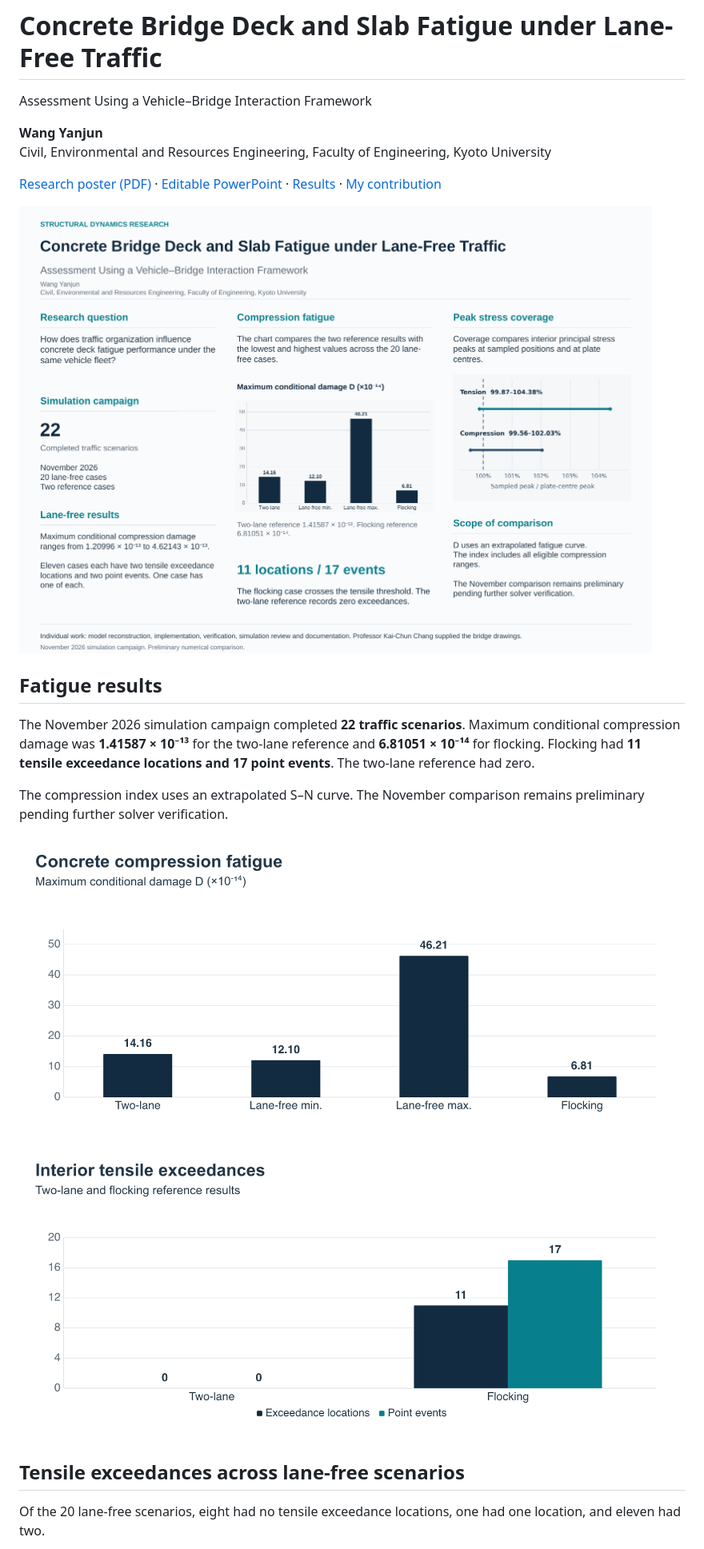
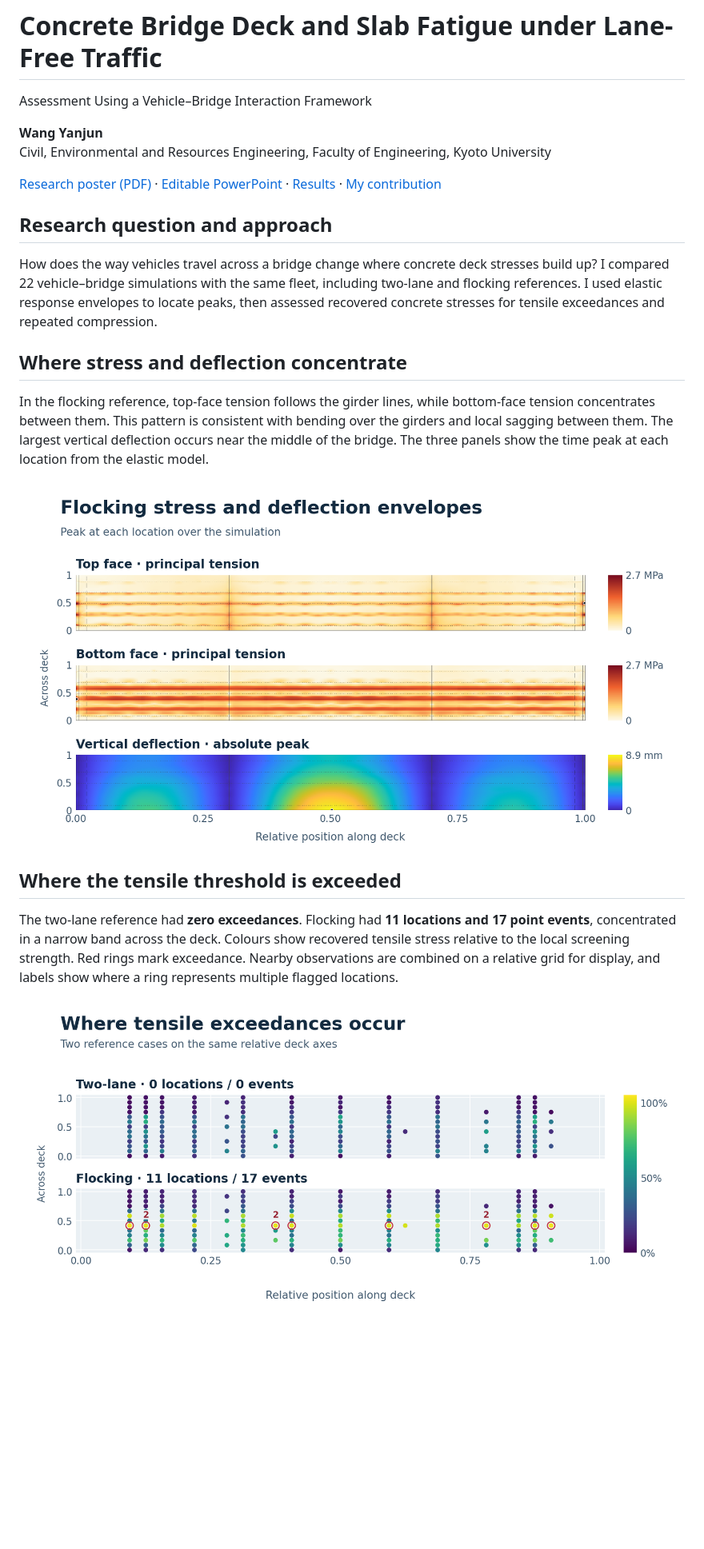
Before and after one commit to AkaiSora1337/vbi-research-case-study, a Markdown page: README.md, the part around one of its changes. Shown at 80% size. Rendered like a GitHub page; pictures changed too: assets/flocking_spatial_envelopes.png (added), assets/tensile_exceedance_locations.png (added), poster/preview.png; blank space fills up the shorter version.

Commit message:
Spatial Deck Response and Tensile Exceedances under Lane-Free Traffic

```diff
--- a/README.md
+++ b/README.md
@@ -7,19 +7,19 @@ Civil, Environmental and Resources Engineering, Faculty of Engineering, Kyoto Un
 
 [Research poster (PDF)](poster/VBI_research_poster.pdf) · [Editable PowerPoint](poster/VBI_research_poster.pptx) · [Results](docs/results.md) · [My contribution](CONTRIBUTION.md)
 
-![Research poster preview](poster/preview.png)
+## Research question and approach
 
-## Fatigue results
+How does the way vehicles travel across a bridge change where concrete deck stresses build up? I compared 22 vehicle–bridge simulations with the same fleet, including two-lane and flocking references. I used elastic response envelopes to locate peaks, then assessed recovered concrete stresses for tensile exceedances and repeated compression.
 
-The November 2026 simulation campaign completed **22 traffic scenarios**. Maximum conditional compression damage was **1.41587 × 10⁻¹³** for the two-lane reference and **6.81051 × 10⁻¹⁴** for flocking. Flocking had **11 tensile exceedance locations and 17 point events**. The two-lane reference had zero.
+## Where stress and deflection concentrate
 
-The compression index uses an extrapolated S–N curve. The November comparison remains preliminary pending further solver verification.
+In the flocking reference, top-face tension follows the girder lines, while bottom-face tension concentrates between them. This pattern is consistent with bending over the girders and local sagging between them. The largest vertical deflection occurs near the middle of the bridge. The three panels show the time peak at each location from the elastic model.
 
-![Conditional compression fatigue damage](assets/fatigue_performance.png)
+![Flocking elastic envelopes for top and bottom principal tension and vertical deflection](assets/flocking_spatial_envelopes.png)
 
-![Tensile exceedance results](assets/tensile_exceedance.png)
+## Where the tensile threshold is exceeded
 
-## Tensile exceedances across lane-free scenarios
+The two-lane reference had **zero exceedances**. Flocking had **11 locations and 17 point events**, concentrated in a narrow band across the deck. Colours show recovered tensile stress relative to the local screening strength. Red rings mark exceedance. Nearby observations are combined on a relative grid for display, and labels show where a ring represents multiple flagged locations.
 
-Of the 20 lane-free scenarios, eight had no tensile exceedance locations, one had one location, and eleven had two.
+![Two-lane and flocking tensile exceedance locations on relative deck axes](assets/tensile_exceedance_locations.png)
 
```
Also changed, not shown: other parts of README.md (+1 -7 lines), docs/poster-abstract.md (+1 -1 lines), docs/results.md (+41 -9 lines), assets/global_deck_response.png (added), 2 other files.
